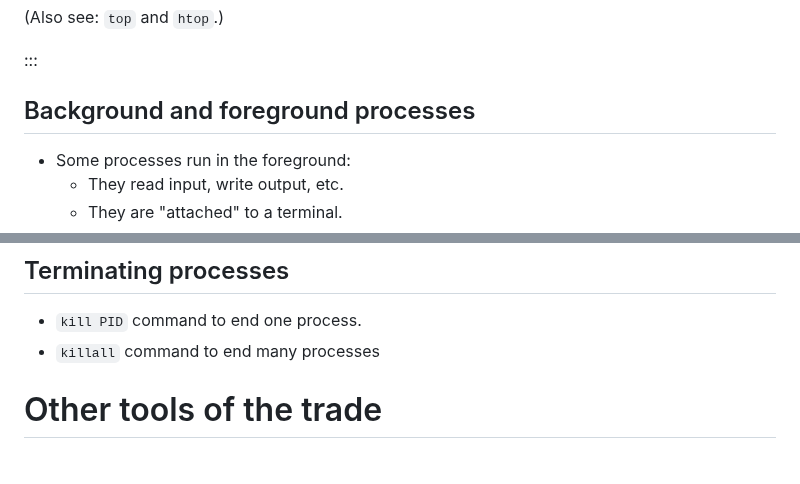
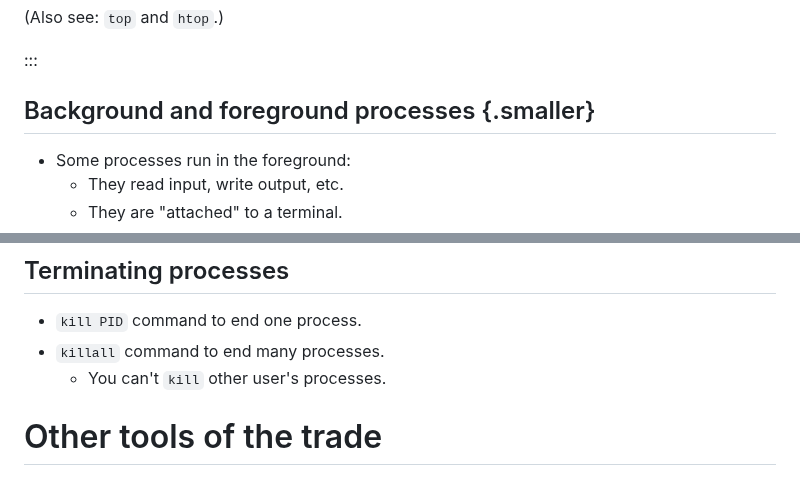
Before and after one commit to RENCI-NRIG/x-cite, a Markdown page: theme2/SF100/slides.md, 2 parts joined by grey strips. Drawn GitHub-style.

Commit message:
Make a note about what you can kill

```diff
--- a/theme2/SF100/slides.md
+++ b/theme2/SF100/slides.md
@@ -530,7 +530,7 @@ The four columns:
 
 :::
 
-## Background and foreground processes
+## Background and foreground processes {.smaller}
 
 - Some processes run in the foreground:
    - They read input, write output, etc.
@@ -555,7 +555,8 @@ sleep 100
 ## Terminating processes
 
 - `kill PID` command to end one process.
-- `killall` command to end many processes
+- `killall` command to end many processes.
+  - You can't `kill` other user's processes.
 
 <!--
 
```
